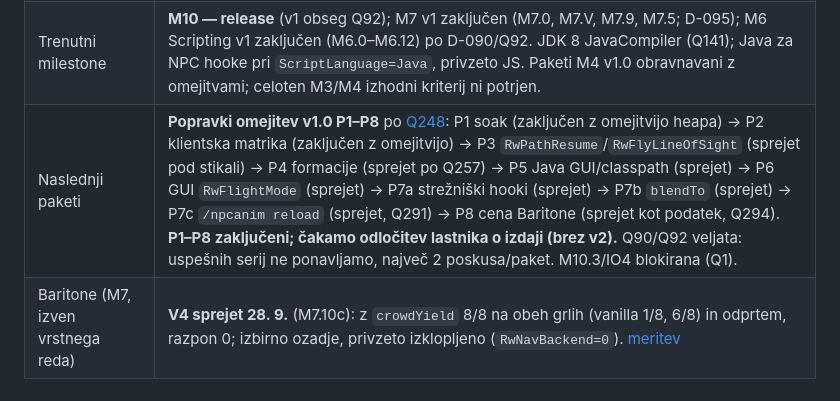
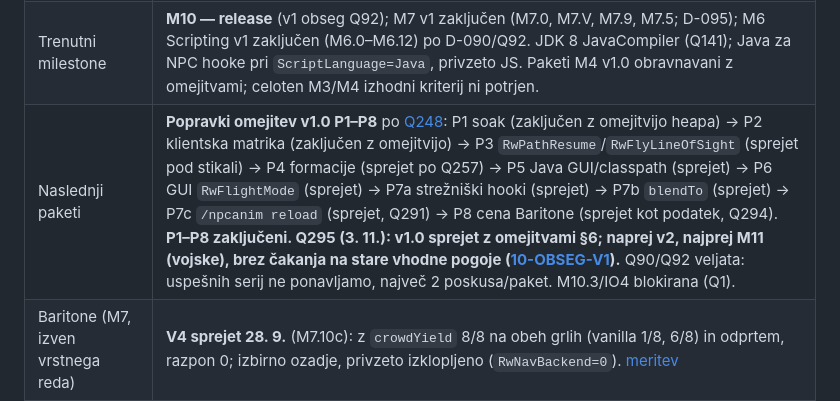
Before and after one commit to jakakriletic/customNPC_rework, a Markdown page: docs/04-STANJE.md, the part around the change. Rendered like a GitHub page.

```diff
--- a/docs/04-STANJE.md
+++ b/docs/04-STANJE.md
@@ -16,7 +16,7 @@ odprta vprašanja in odprti pojavi.
 |---|---|
 | Zadnja posodobitev | **2026-11-03** (seja 206) — **P8 sprejet kot podatek** (poskus 1, Q292–Q294): cena Baritone pri 2000 NPC-jih na široki mreži z živim heapom. Na `dbca5966…` `p8-off-v1`/`p8-on-v1` PASS; nedosegljiva MSPT 87,55 → 65,77, boj 43,89 → 41,46, živi heap +157/+449 MB. Privzeto 0. [Zapis](meritve/2026-11-03-P8-baritone-cena.md). |
 | Trenutni milestone | **M10 — release** (v1 obseg Q92); M7 v1 zaključen (M7.0, M7.V, M7.9, M7.5; D-095); M6 Scripting v1 zaključen (M6.0–M6.12) po D-090/Q92. JDK 8 JavaCompiler (Q141); Java za NPC hooke pri `ScriptLanguage=Java`, privzeto JS. Paketi M4 v1.0 obravnavani z omejitvami; celoten M3/M4 izhodni kriterij ni potrjen. |
-| Naslednji paketi | **Popravki omejitev v1.0 P1–P8** po [Q248](10-OBSEG-V1.md): P1 soak (zaključen z omejitvijo heapa) → P2 klientska matrika (zaključen z omejitvijo) → P3 `RwPathResume`/`RwFlyLineOfSight` (sprejet pod stikali) → P4 formacije (sprejet po Q257) → P5 Java GUI/classpath (sprejet) → P6 GUI `RwFlightMode` (sprejet) → P7a strežniški hooki (sprejet) → P7b `blendTo` (sprejet) → P7c `/npcanim reload` (sprejet, Q291) → P8 cena Baritone (sprejet kot podatek, Q294). **P1–P8 zaključeni; čakamo odločitev lastnika o izdaji (brez v2).** Q90/Q92 veljata: uspešnih serij ne ponavljamo, največ 2 poskusa/paket. M10.3/IO4 blokirana (Q1). |
+| Naslednji paketi | **Popravki omejitev v1.0 P1–P8** po [Q248](10-OBSEG-V1.md): P1 soak (zaključen z omejitvijo heapa) → P2 klientska matrika (zaključen z omejitvijo) → P3 `RwPathResume`/`RwFlyLineOfSight` (sprejet pod stikali) → P4 formacije (sprejet po Q257) → P5 Java GUI/classpath (sprejet) → P6 GUI `RwFlightMode` (sprejet) → P7a strežniški hooki (sprejet) → P7b `blendTo` (sprejet) → P7c `/npcanim reload` (sprejet, Q291) → P8 cena Baritone (sprejet kot podatek, Q294). **P1–P8 zaključeni. Q295 (3. 11.): v1.0 sprejet z omejitvami §6; naprej v2, najprej M11 (vojske), brez čakanja na stare vhodne pogoje ([10-OBSEG-V1](10-OBSEG-V1.md)).** Q90/Q92 veljata: uspešnih serij ne ponavljamo, največ 2 poskusa/paket. M10.3/IO4 blokirana (Q1). |
 | Baritone (M7, izven vrstnega reda) | **V4 sprejet 28. 9.** (M7.10c): z `crowdYield` 8/8 na obeh grlih (vanilla 1/8, 6/8) in odprtem, razpon 0; izbirno ozadje, privzeto izklopljeno (`RwNavBackend=0`). [meritev](meritve/2026-09-28-M7.10-cakanje-v-gneci.md) |
 | Prevedljivih razredov | **247** datotek `.java` v `src/patch`, od tega **170** rework; P7b: `PoseBlend`, `BlendCodec`, `BlendServer`, `BlendClient`, `AnimBlend`, `AnimatedModelPatch`, `AnimBlendHarness`. Build/package PASS na `c5f61924…`. |
 | Testi | **595** metod `@Test` v **94** datotekah; trije novi P7b razredi izključeni iz `testOriginal`. P7b unit/build/package, `p7b-blend-v1`, `p7b-api-v1` PASS na `c5f61924…`. Predhodnih uspešnih serij ne ponavljamo (Q90). |
```
Also changed, not shown: AGENTS.md (+4 -1 lines), docs/10-OBSEG-V1.md (+15 -0 lines).
